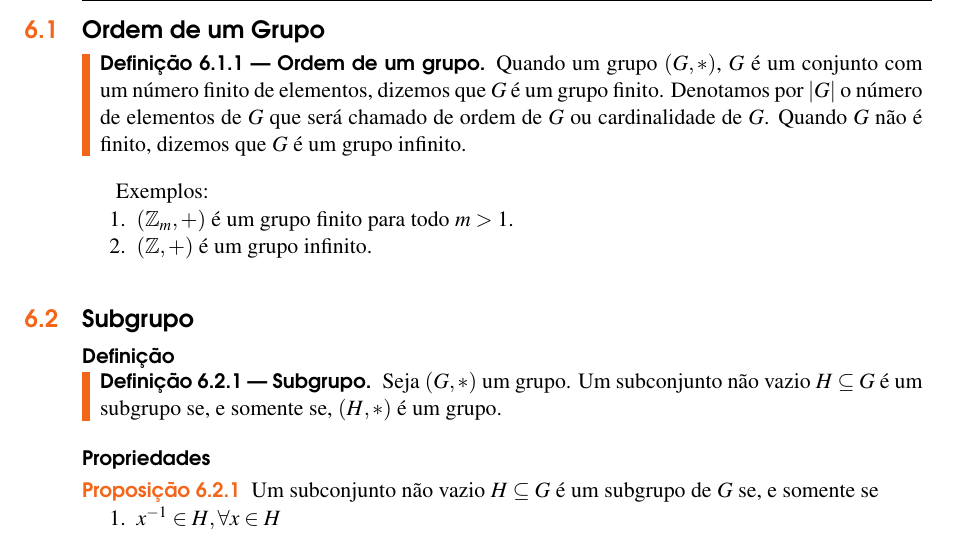
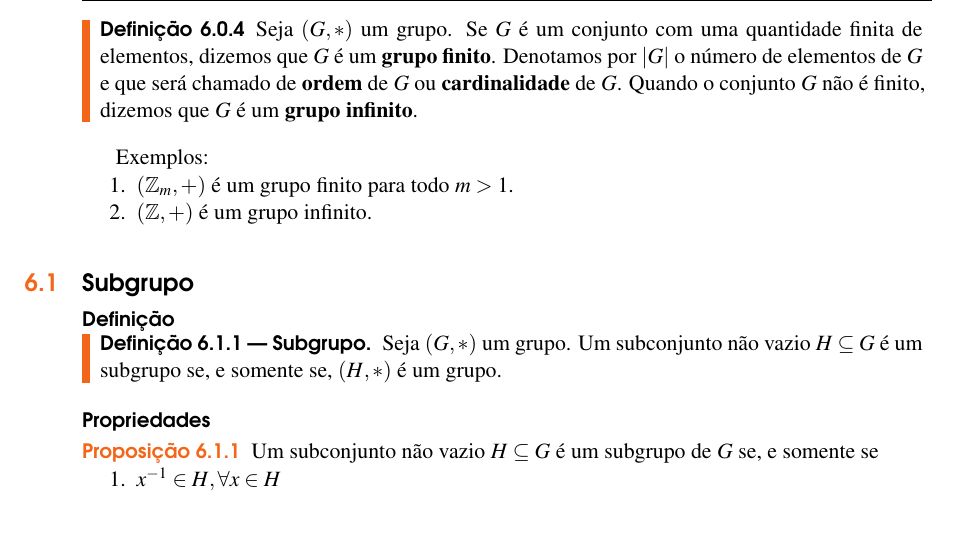
Before and after one commit to jfreitasunb/Algebra-1, a LaTeX book (Algebra_1.tex, which reads grupos.tex): part of page 39 of 44, cut at the place of the change. Compiled offline with XeLaTeX.

Commit message:
Mais melhorias no texto.

```diff
--- a/grupos.tex
+++ b/grupos.tex
@@ -118,10 +118,8 @@ Nas considera\c{c}\~oes que faremos a seguir uma opera\c{c}\~ao bin\'aria $f$ so
 \end{proposicao}
 
 
-
-\section{Ordem de um Grupo}
-\begin{definicao}[Ordem de um grupo]
-Quando um grupo $(G,*)$, $G$ {\'e} um conjunto com um n{\'u}mero finito de elementos, dizemos que $G$ {\'e} um grupo finito. Denotamos por $|G|$ o n{\'u}mero de elementos de $G$ que ser{\'a} chamado de ordem de $G$ ou cardinalidade de $G$. Quando $G$ n{\~a}o {\'e} finito, dizemos que $G$ {\'e} um grupo infinito.
+\begin{definicao}
+	Seja $(G,*)$ um grupo. Se $G$ {\'e} um conjunto com uma quantidade finita de elementos, dizemos que $G$ {\'e} um \textbf{grupo finito}. Denotamos por $|G|$ o n{\'u}mero de elementos de $G$ e que ser{\'a} chamado de \textbf{ordem} de $G$ ou \textbf{cardinalidade} de $G$. Quando o conjunto $G$ n{\~a}o {\'e} finito, dizemos que $G$ {\'e} um \textbf{grupo infinito}.
 \end{definicao}
 
 Exemplos:
```
